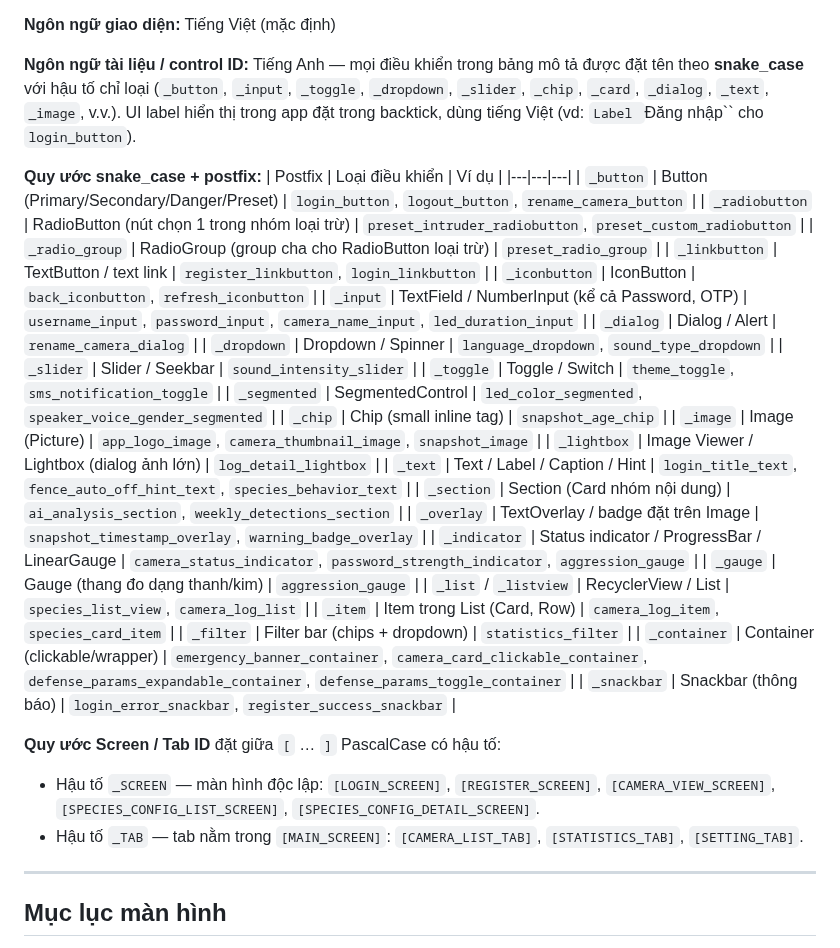
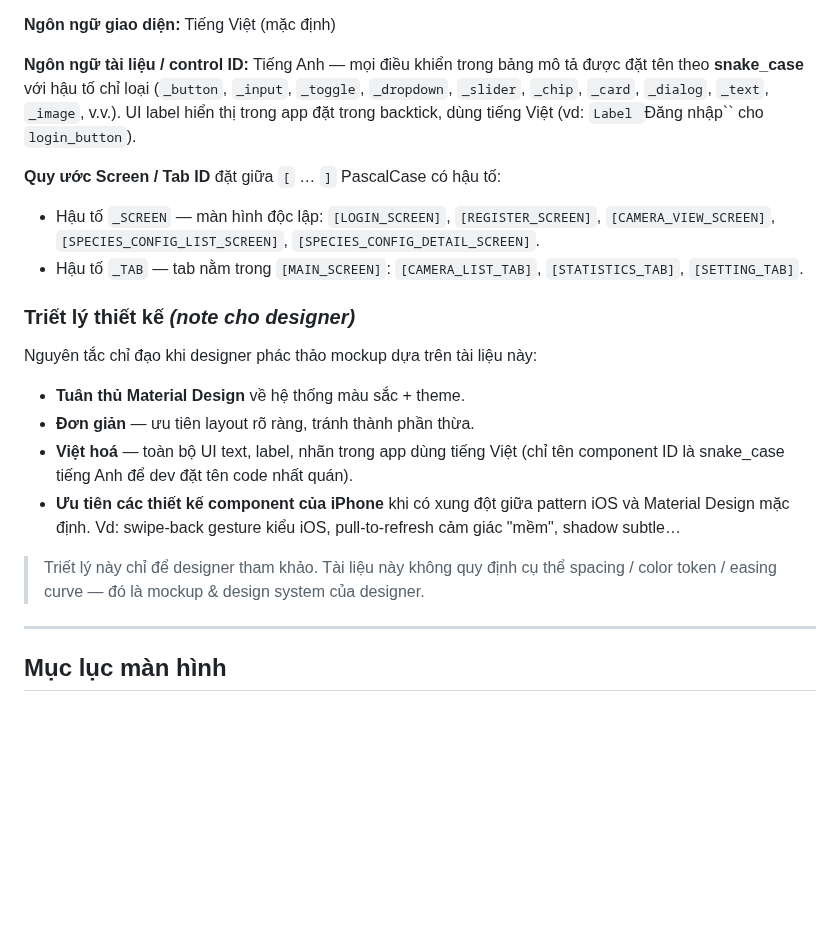
Before and after one commit to trungnguyenthien/Wildlife-Warning-and-Deterrence-System, a Markdown page: outputs/dac-ta-man-hinh-android-app.md, the part around the change. Rendered like a GitHub page; blank space fills up the shorter version.

Commit message:
docs: refine control ID naming conventions and design philosophy for Android app

```diff
--- a/outputs/dac-ta-man-hinh-android-app.md
+++ b/outputs/dac-ta-man-hinh-android-app.md
@@ -10,37 +10,20 @@
 
 **Ngôn ngữ tài liệu / control ID:** Tiếng Anh — mọi điều khiển trong bảng mô tả được đặt tên theo **snake_case** với hậu tố chỉ loại (`_button`, `_input`, `_toggle`, `_dropdown`, `_slider`, `_chip`, `_card`, `_dialog`, `_text`, `_image`, v.v.). UI label hiển thị trong app đặt trong backtick, dùng tiếng Việt (vd: `Label `Đăng nhập`` cho `login_button`).
 
-**Quy ước snake_case + postfix:**
-| Postfix | Loại điều khiển | Ví dụ |
-|---|---|---|
-| `_button` | Button (Primary/Secondary/Danger/Preset) | `login_button`, `logout_button`, `rename_camera_button` |
-| `_radiobutton` | RadioButton (nút chọn 1 trong nhóm loại trừ) | `preset_intruder_radiobutton`, `preset_custom_radiobutton` |
-| `_radio_group` | RadioGroup (group cha cho RadioButton loại trừ) | `preset_radio_group` |
-| `_linkbutton` | TextButton / text link | `register_linkbutton`, `login_linkbutton` |
-| `_iconbutton` | IconButton | `back_iconbutton`, `refresh_iconbutton` |
-| `_input` | TextField / NumberInput (kể cả Password, OTP) | `username_input`, `password_input`, `camera_name_input`, `led_duration_input` |
-| `_dialog` | Dialog / Alert | `rename_camera_dialog` |
-| `_dropdown` | Dropdown / Spinner | `language_dropdown`, `sound_type_dropdown` |
-| `_slider` | Slider / Seekbar | `sound_intensity_slider` |
-| `_toggle` | Toggle / Switch | `theme_toggle`, `sms_notification_toggle` |
-| `_segmented` | SegmentedControl | `led_color_segmented`, `speaker_voice_gender_segmented` |
-| `_chip` | Chip (small inline tag) | `snapshot_age_chip` |
-| `_image` | Image (Picture) | `app_logo_image`, `camera_thumbnail_image`, `snapshot_image` |
-| `_lightbox` | Image Viewer / Lightbox (dialog ảnh lớn) | `log_detail_lightbox` |
-| `_text` | Text / Label / Caption / Hint | `login_title_text`, `fence_auto_off_hint_text`, `species_behavior_text` |
-| `_section` | Section (Card nhóm nội dung) | `ai_analysis_section`, `weekly_detections_section` |
-| `_overlay` | TextOverlay / badge đặt trên Image | `snapshot_timestamp_overlay`, `warning_badge_overlay` |
-| `_indicator` | Status indicator / ProgressBar / LinearGauge | `camera_status_indicator`, `password_strength_indicator`, `aggression_gauge` |
-| `_gauge` | Gauge (thang đo dạng thanh/kim) | `aggression_gauge` |
-| `_list` / `_listview` | RecyclerView / List | `species_list_view`, `camera_log_list` |
-| `_item` | Item trong List (Card, Row) | `camera_log_item`, `species_card_item` |
-| `_filter` | Filter bar (chips + dropdown) | `statistics_filter` |
-| `_container` | Container (clickable/wrapper) | `emergency_banner_container`, `camera_card_clickable_container`, `defense_params_expandable_container`, `defense_params_toggle_container` |
-| `_snackbar` | Snackbar (thông báo) | `login_error_snackbar`, `register_success_snackbar` |
-
 **Quy ước Screen / Tab ID** đặt giữa `[` … `]` PascalCase có hậu tố:
 - Hậu tố `_SCREEN` — màn hình độc lập: `[LOGIN_SCREEN]`, `[REGISTER_SCREEN]`, `[CAMERA_VIEW_SCREEN]`, `[SPECIES_CONFIG_LIST_SCREEN]`, `[SPECIES_CONFIG_DETAIL_SCREEN]`.
 - Hậu tố `_TAB` — tab nằm trong `[MAIN_SCREEN]`: `[CAMERA_LIST_TAB]`, `[STATISTICS_TAB]`, `[SETTING_TAB]`.
+
+### Triết lý thiết kế *(note cho designer)*
+
+Nguyên tắc chỉ đạo khi designer phác thảo mockup dựa trên tài liệu này:
+
+- **Tuân thủ Material Design** về hệ thống màu sắc + theme.
+- **Đơn giản** — ưu tiên layout rõ ràng, tránh thành phần thừa.
+- **Việt hoá** — toàn bộ UI text, label, nhãn trong app dùng tiếng Việt (chỉ tên component ID là snake_case tiếng Anh để dev đặt tên code nhất quán).
+- **Ưu tiên các thiết kế component của iPhone** khi có xung đột giữa pattern iOS và Material Design mặc định. Vd: swipe-back gesture kiểu iOS, pull-to-refresh cảm giác "mềm", shadow subtle…
+
+> Triết lý này chỉ để designer tham khảo. Tài liệu này không quy định cụ thể spacing / color token / easing curve — đó là mockup & design system của designer.
 
 ---
 
```
